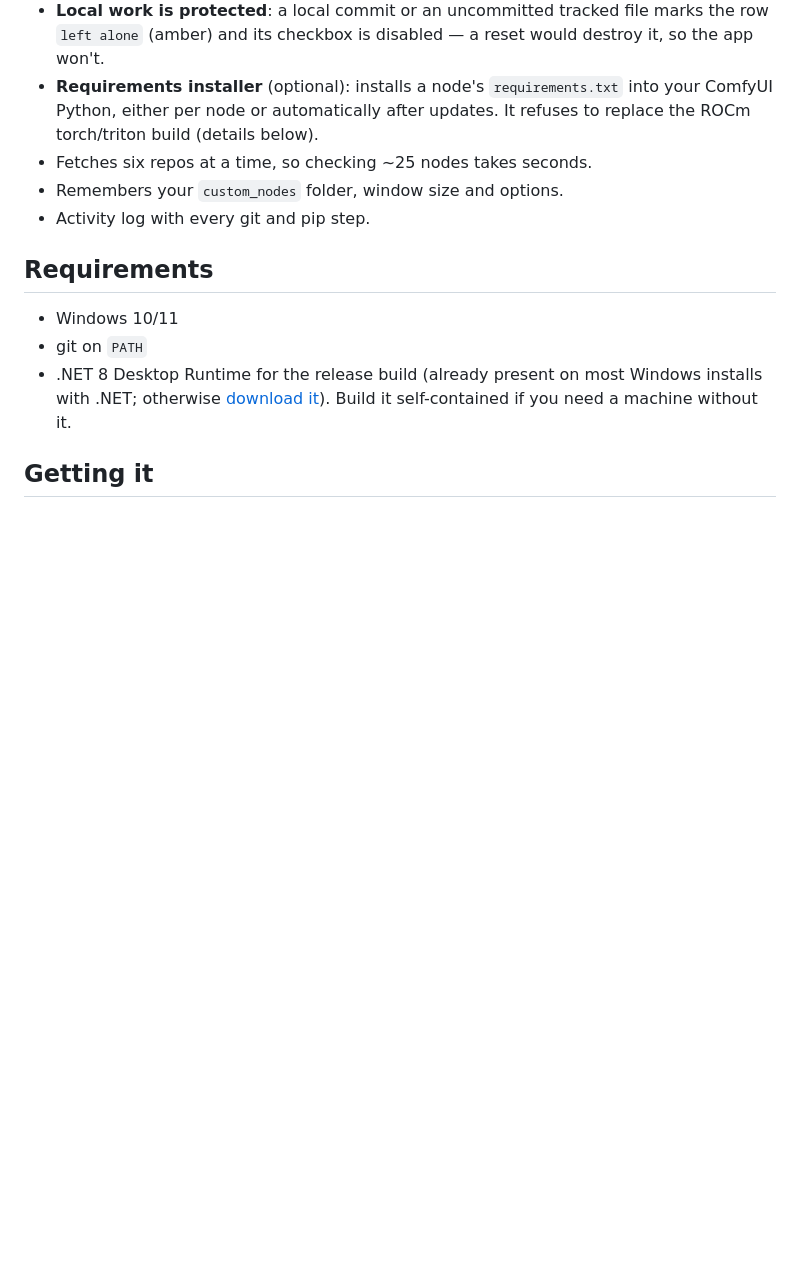
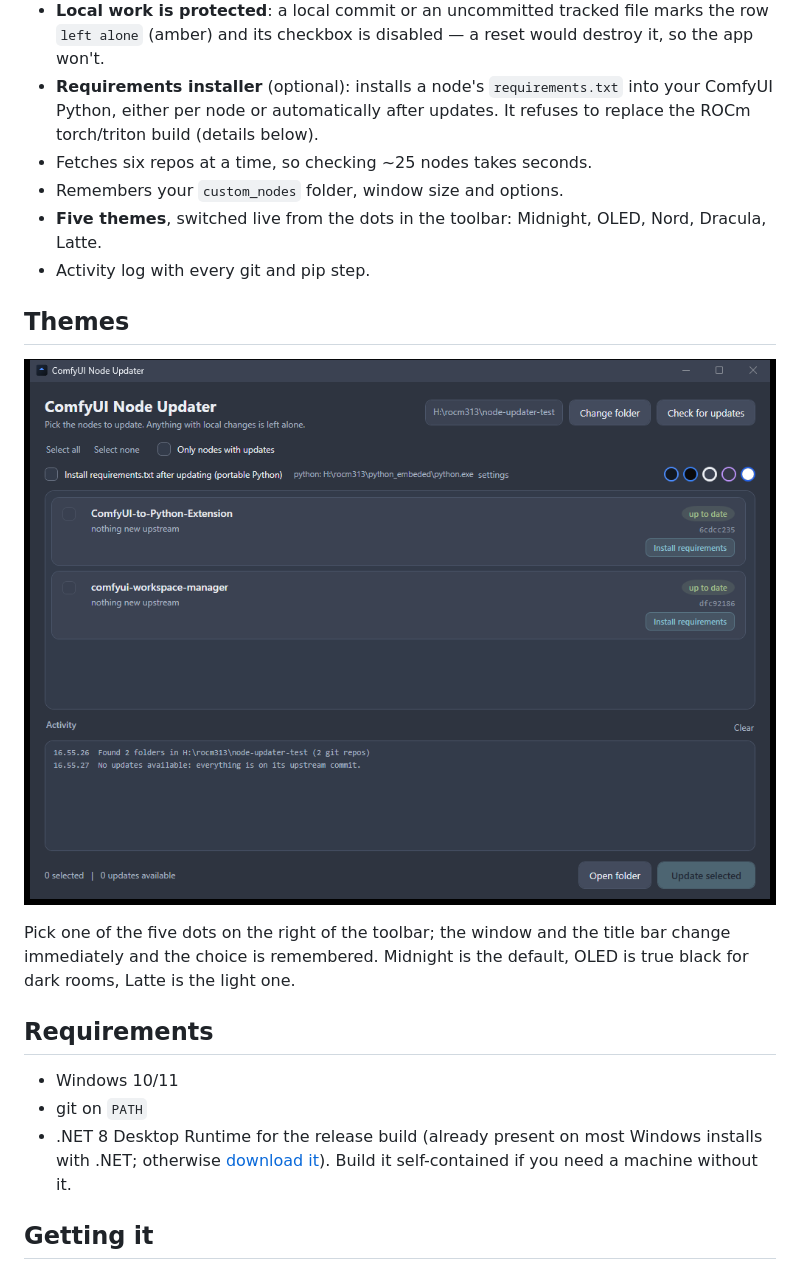
Before and after one commit to aksugat/comfyui-node-updater, a Markdown page: README.md, the part around one of its changes. Rendered like a GitHub page; pictures changed too: screenshots/themes.png (added); blank space fills up the shorter version.

```diff
--- a/README.md
+++ b/README.md
@@ -26,7 +26,16 @@ work.
   build (details below).
 - Fetches six repos at a time, so checking ~25 nodes takes seconds.
 - Remembers your `custom_nodes` folder, window size and options.
+- **Five themes**, switched live from the dots in the toolbar: Midnight, OLED, Nord, Dracula, Latte.
 - Activity log with every git and pip step.
+
+## Themes
+
+![Nord theme](screenshots/themes.png)
+
+Pick one of the five dots on the right of the toolbar; the window and the title bar change immediately
+and the choice is remembered. Midnight is the default, OLED is true black for dark rooms, Latte is the
+light one.
 
 ## Requirements
 
```
Also changed, not shown: other parts of README.md (+1 -1 lines), screenshots/requirements.png, screenshots/updates.png, 11 other files.
